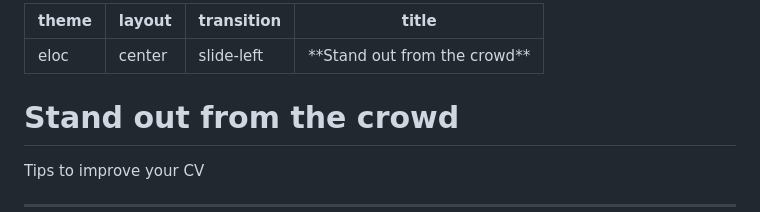
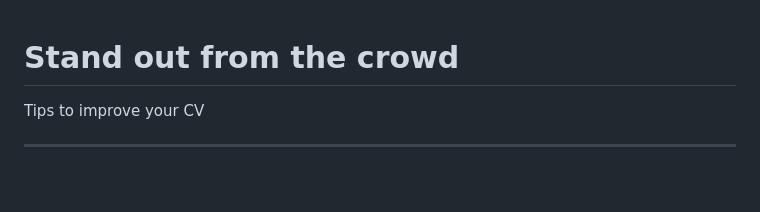
Before and after one commit to mgjules/prez, a Markdown page: 2023-20-05-stand-out-from-the-crowd.md, the part around the change printed below. Drawn GitHub-style; blank space fills up the shorter version.

Commit message:
Remove support for previous slidev tool

```diff
--- a/2023-20-05-stand-out-from-the-crowd.md
+++ b/2023-20-05-stand-out-from-the-crowd.md
@@ -1,10 +1,3 @@
----
-theme: eloc
-layout: center
-transition: slide-left
-title: '**Stand out from the crowd**'
----
-
 # **Stand out from the crowd**
 
 <p class="text-center">Tips to improve your CV</p>
```
Also changed, not shown: other parts of 2023-20-05-stand-out-from-the-crowd.md (+4 -2 lines), 2023-29-04-stand-out-from-the-crowd.md (+3 -8 lines), 2024-05-18-pde.md (+21 -30 lines), suprise-mf-sfw.gif (added), 3 other files.
